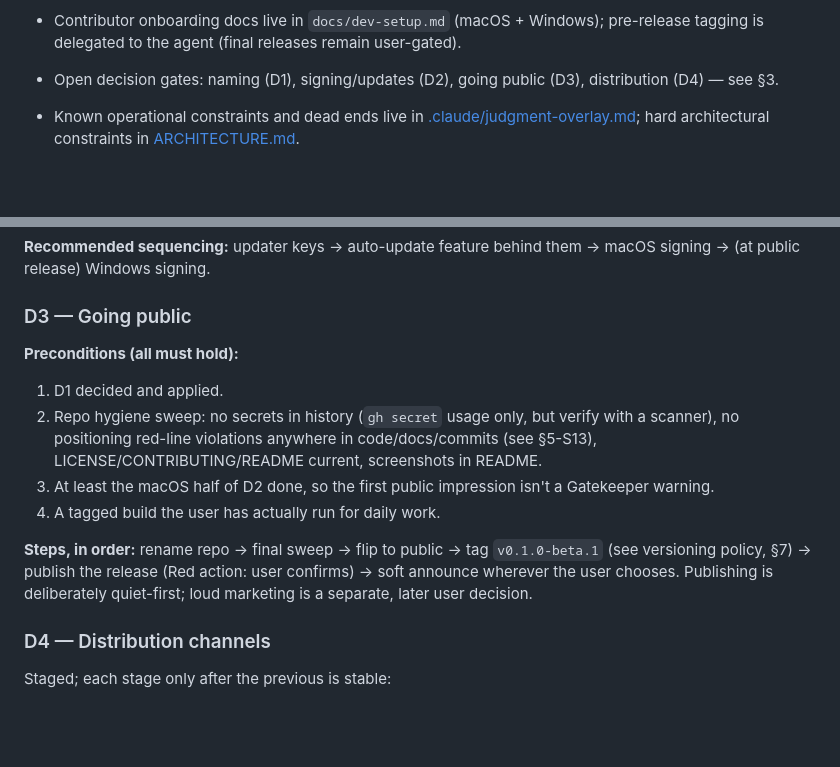
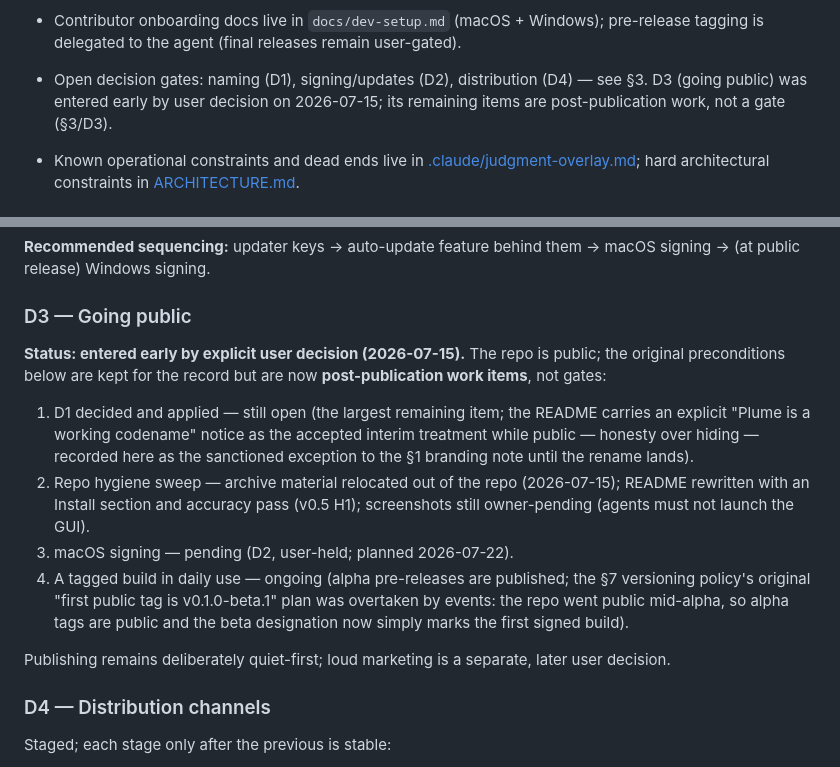
Before and after one commit to hungchenhsu/plume, a Markdown page: DIRECTION.md, 2 parts joined by grey strips. GitHub-like rendering; blank space fills up the shorter version.

Commit message:
docs: DIRECTION D3 敘事更新至 public 既成事實——#164 殘餘收尾 (#199)
#164 三點中 README status 已由 v0.5 H1 修復；本 PR 收殘餘：§3 D3 從
「preconditions 未來式」改為「2026-07-15 使用者裁示提前進入、殘餘
preconditions 轉 post-publication 工作項」現況敘事（含 codename
README 聲明作為 D1 定案前的 sanctioned 過渡例外記錄、§7 versioning
的 v0.1.0-beta.1 原計畫被 public-mid-alpha 事實取代的說明）；§2 的
open gates 清單同步（D3 移出 gate 行列）。

Closes #164


Claude-Session: https://claude.ai/code/session_01PpUkgjR4PyngYXeHTpBxm9

Co-authored-by: Claude Fable 5 <noreply@anthropic.com>

```diff
--- a/DIRECTION.md
+++ b/DIRECTION.md
@@ -115,8 +115,10 @@ faster for text files, or is it IDE creep?*
 - Contributor onboarding docs live in `docs/dev-setup.md` (macOS +
   Windows); pre-release tagging is delegated to the agent (final
   releases remain user-gated).
-- Open decision gates: naming (D1), signing/updates (D2), going public
-  (D3), distribution (D4) — see §3.
+- Open decision gates: naming (D1), signing/updates (D2), distribution
+  (D4) — see §3. D3 (going public) was entered early by user decision
+  on 2026-07-15; its remaining items are post-publication work, not a
+  gate (§3/D3).
 - Known operational constraints and dead ends live in
   [.claude/judgment-overlay.md](.claude/judgment-overlay.md); hard
   architectural constraints in [ARCHITECTURE.md](ARCHITECTURE.md).
@@ -198,22 +200,28 @@ Three independent pieces, cheapest first:
 
 ### D3 — Going public
 
-**Preconditions (all must hold):**
+**Status: entered early by explicit user decision (2026-07-15).** The
+repo is public; the original preconditions below are kept for the
+record but are now **post-publication work items**, not gates:
 
-1. D1 decided and applied.
-2. Repo hygiene sweep: no secrets in history (`gh secret` usage only, but
-   verify with a scanner), no positioning red-line violations anywhere in
-   code/docs/commits (see §5-S13), LICENSE/CONTRIBUTING/README current,
-   screenshots in README.
-3. At least the macOS half of D2 done, so the first public impression
-   isn't a Gatekeeper warning.
-4. A tagged build the user has actually run for daily work.
+1. D1 decided and applied — still open (the largest remaining item; the
+   README carries an explicit "Plume is a working codename" notice as
+   the accepted interim treatment while public — honesty over hiding —
+   recorded here as the sanctioned exception to the §1 branding note
+   until the rename lands).
+2. Repo hygiene sweep — archive material relocated out of the repo
+   (2026-07-15); README rewritten with an Install section and accuracy
+   pass (v0.5 H1); screenshots still owner-pending (agents must not
+   launch the GUI).
+3. macOS signing — pending (D2, user-held; planned 2026-07-22).
+4. A tagged build in daily use — ongoing (alpha pre-releases are
+   published; the §7 versioning policy's original "first public tag is
+   v0.1.0-beta.1" plan was overtaken by events: the repo went public
+   mid-alpha, so alpha tags are public and the beta designation now
+   simply marks the first signed build).
 
-**Steps, in order:** rename repo → final sweep → flip to public → tag
-`v0.1.0-beta.1` (see versioning policy, §7) → publish the release (Red
-action: user confirms) → soft announce wherever the user chooses.
-Publishing is deliberately quiet-first; loud marketing is a separate,
-later user decision.
+Publishing remains deliberately quiet-first; loud marketing is a
+separate, later user decision.
 
 ### D4 — Distribution channels
 
```
